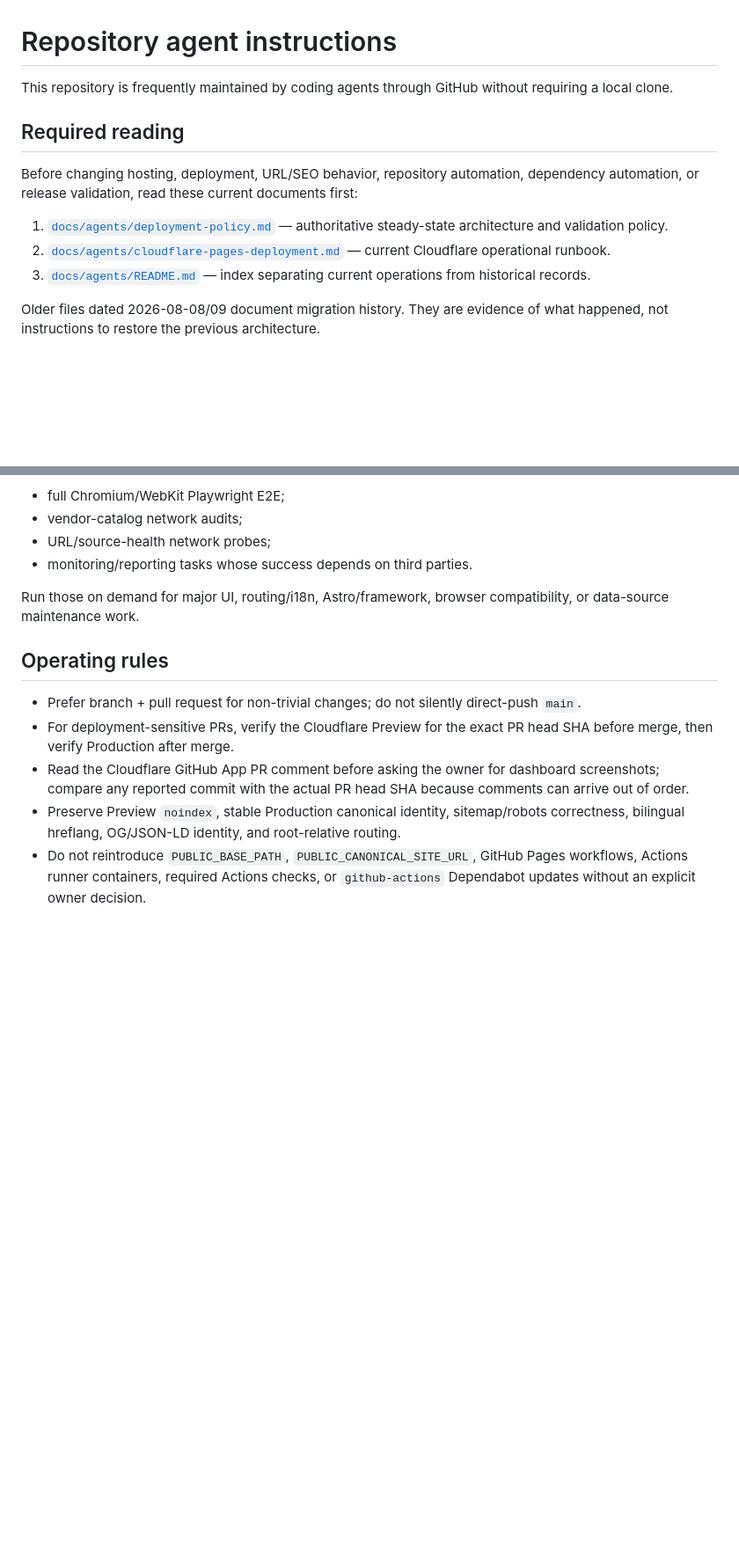
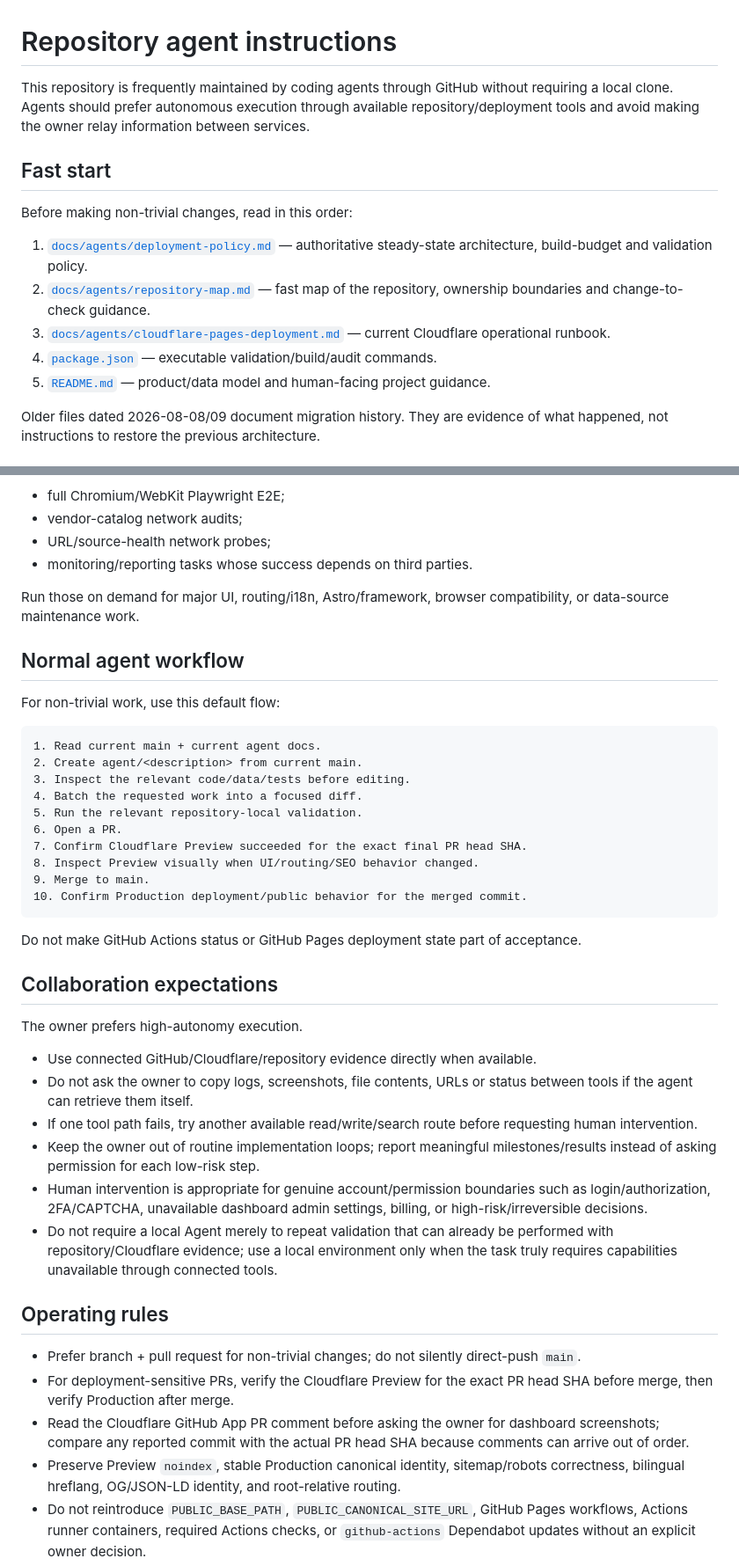
Before and after one commit to mykcs/basemodel, a Markdown page: AGENTS.md, 2 parts joined by grey strips. Shown at 88% size. Rendered like a GitHub page; blank space fills up the shorter version.

Commit message:
Document Cloudflare-first agent workflow

````diff
--- a/AGENTS.md
+++ b/AGENTS.md
@@ -1,14 +1,16 @@
 # Repository agent instructions
 
-This repository is frequently maintained by coding agents through GitHub without requiring a local clone.
+This repository is frequently maintained by coding agents through GitHub without requiring a local clone. Agents should prefer autonomous execution through available repository/deployment tools and avoid making the owner relay information between services.
 
-## Required reading
+## Fast start
 
-Before changing hosting, deployment, URL/SEO behavior, repository automation, dependency automation, or release validation, read these current documents first:
+Before making non-trivial changes, read in this order:
 
-1. [`docs/agents/deployment-policy.md`](docs/agents/deployment-policy.md) — authoritative steady-state architecture and validation policy.
-2. [`docs/agents/cloudflare-pages-deployment.md`](docs/agents/cloudflare-pages-deployment.md) — current Cloudflare operational runbook.
-3. [`docs/agents/README.md`](docs/agents/README.md) — index separating current operations from historical records.
+1. [`docs/agents/deployment-policy.md`](docs/agents/deployment-policy.md) — authoritative steady-state architecture, build-budget and validation policy.
+2. [`docs/agents/repository-map.md`](docs/agents/repository-map.md) — fast map of the repository, ownership boundaries and change-to-check guidance.
+3. [`docs/agents/cloudflare-pages-deployment.md`](docs/agents/cloudflare-pages-deployment.md) — current Cloudflare operational runbook.
+4. [`package.json`](package.json) — executable validation/build/audit commands.
+5. [`README.md`](README.md) — product/data model and human-facing project guidance.
 
 Older files dated 2026-08-08/09 document migration history. They are evidence of what happened, not instructions to restore the previous architecture.
 
@@ -39,6 +64,36 @@ Keep, but do not automatically add to every Cloudflare build without a deliberat
 
 Run those on demand for major UI, routing/i18n, Astro/framework, browser compatibility, or data-source maintenance work.
 
+## Normal agent workflow
+
+For non-trivial work, use this default flow:
+
+```text
+1. Read current main + current agent docs.
+2. Create agent/<description> from current main.
+3. Inspect the relevant code/data/tests before editing.
+4. Batch the requested work into a focused diff.
+5. Run the relevant repository-local validation.
+6. Open a PR.
+7. Confirm Cloudflare Preview succeeded for the exact final PR head SHA.
+8. Inspect Preview visually when UI/routing/SEO behavior changed.
+9. Merge to main.
+10. Confirm Production deployment/public behavior for the merged commit.
+```
+
+Do not make GitHub Actions status or GitHub Pages deployment state part of acceptance.
+
+## Collaboration expectations
+
+The owner prefers high-autonomy execution.
+
+- Use connected GitHub/Cloudflare/repository evidence directly when available.
+- Do not ask the owner to copy logs, screenshots, file contents, URLs or status between tools if the agent can retrieve them itself.
+- If one tool path fails, try another available read/write/search route before requesting human intervention.
+- Keep the owner out of routine implementation loops; report meaningful milestones/results instead of asking permission for each low-risk step.
+- Human intervention is appropriate for genuine account/permission boundaries such as login/authorization, 2FA/CAPTCHA, unavailable dashboard admin settings, billing, or high-risk/irreversible decisions.
+- Do not require a local Agent merely to repeat validation that can already be performed with repository/Cloudflare evidence; use a local environment only when the task truly requires capabilities unavailable through connected tools.
+
 ## Operating rules
 
 - Prefer branch + pull request for non-trivial changes; do not silently direct-push `main`.
````
Also changed, not shown: other parts of AGENTS.md (+24 -1 lines).
